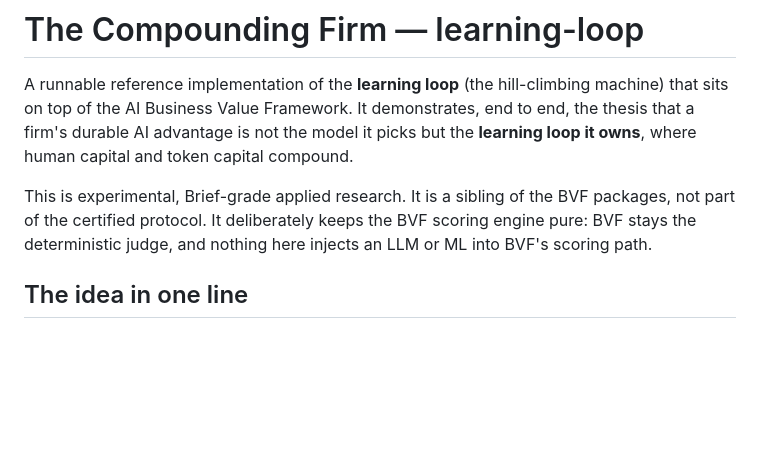
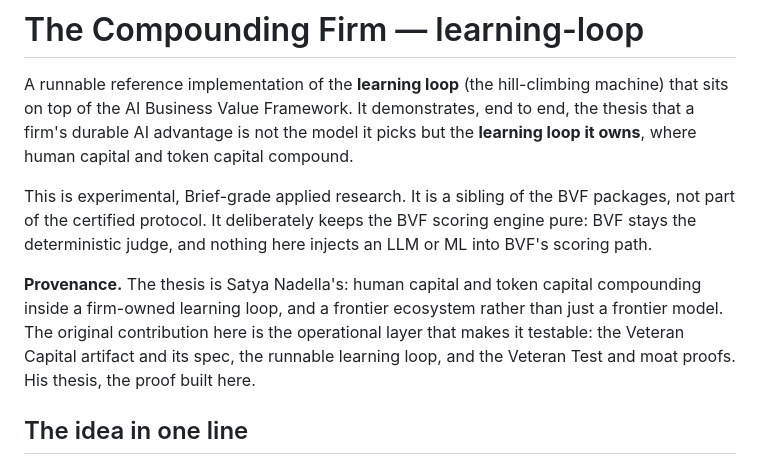
Before and after one commit to Bahamas1717/ai-bvf, a Markdown page: learning-loop/README.md, the part around the change. Drawn GitHub-style; blank space fills up the shorter version.

```diff
--- a/learning-loop/README.md
+++ b/learning-loop/README.md
@@ -9,6 +9,12 @@ This is experimental, Brief-grade applied research. It is a sibling of the BVF
 packages, not part of the certified protocol. It deliberately keeps the BVF
 scoring engine pure: BVF stays the deterministic judge, and nothing here injects
 an LLM or ML into BVF's scoring path.
+
+**Provenance.** The thesis is Satya Nadella's: human capital and token capital
+compounding inside a firm-owned learning loop, and a frontier ecosystem rather than
+just a frontier model. The original contribution here is the operational layer that
+makes it testable: the Veteran Capital artifact and its spec, the runnable learning
+loop, and the Veteran Test and moat proofs. His thesis, the proof built here.
 
 ## The idea in one line
 
```
Also changed, not shown: README.md (+1 -1 lines), learning-loop/docs/reference-architecture.md (+7 -0 lines).
